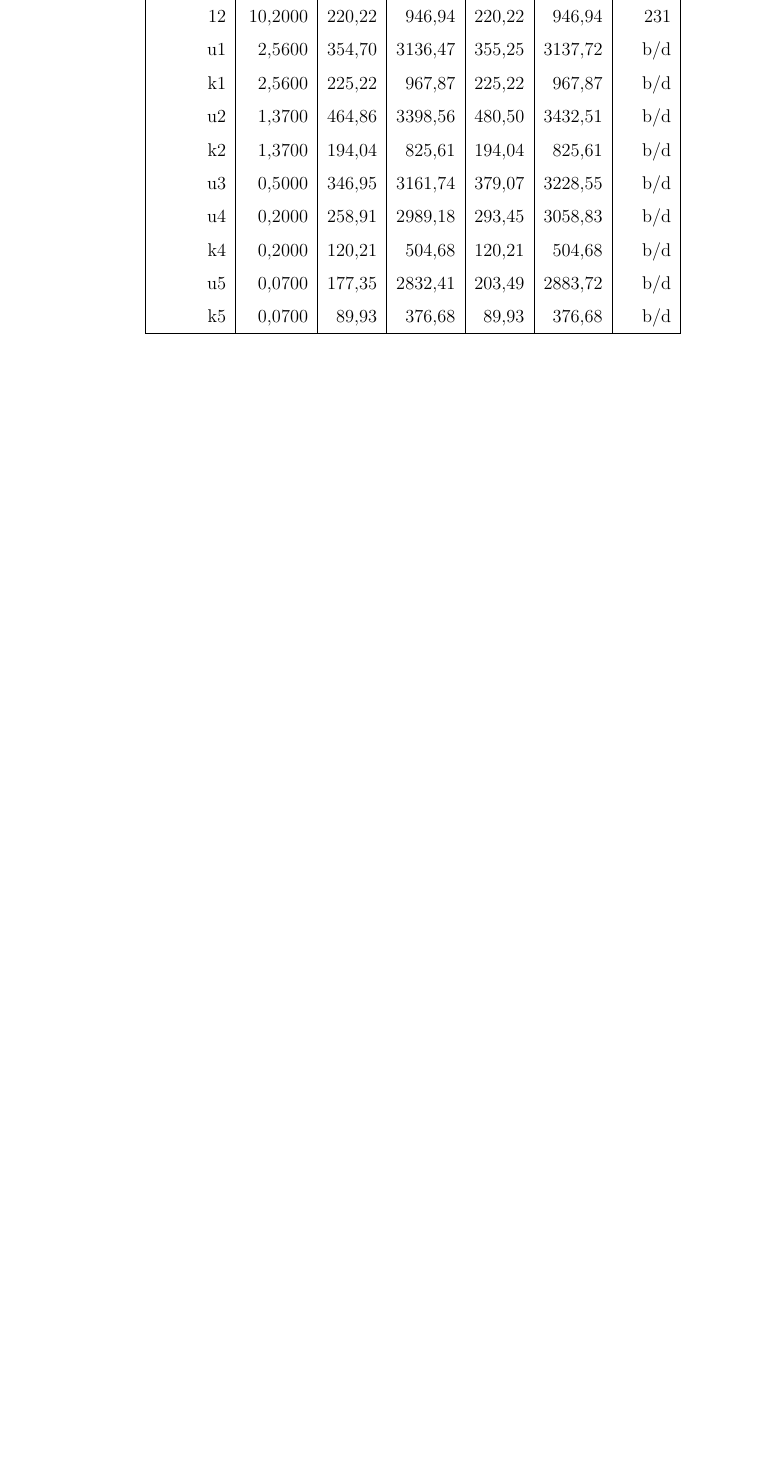
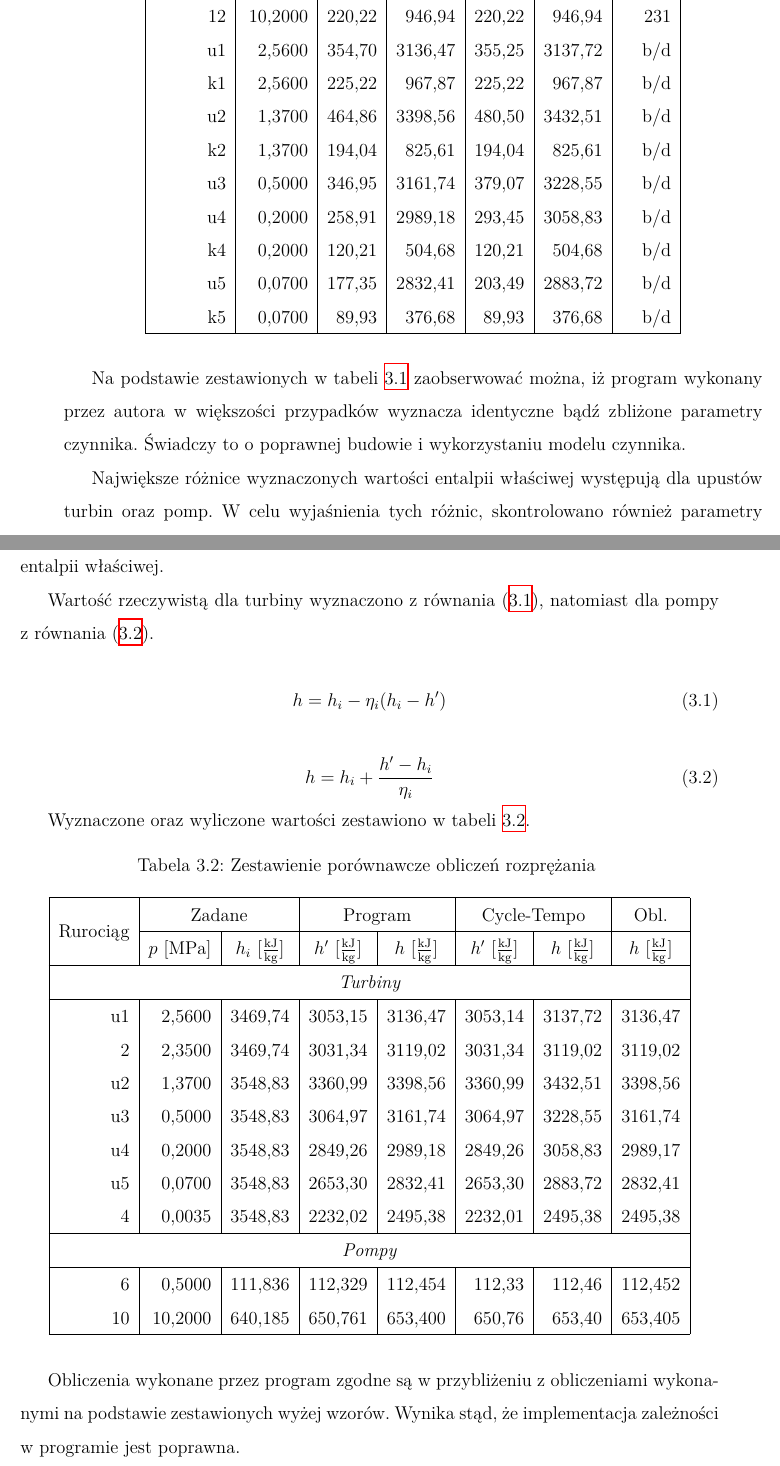
Before and after one commit to mgorny/inz-praca, a LaTeX document (inz.ltx, which reads test.tex): part of page 8 of 9 before the commit and two parts of pages 8 and 9 of 10 after it, the two joined at a grey line, cut so that both start at the same text, the shorter picture padded with empty space. Compiled offline with XeLaTeX.

Commit message:
Obliczenie entalpii.

```diff
--- a/test.tex
+++ b/test.tex
@@ -175,11 +176,11 @@ zestawione zostały w~tabeli~\ref{test-wyniki1}.
 
 	\hline
 		\multirow{2}{*}{Rurociąg} &
-		&
+		\multicolumn{1}{c|}{Zadane} &
 		\multicolumn{2}{c|}{Program} &
 		\multicolumn{2}{c|}{Cycle-Tempo} &
 		\multicolumn{1}{c|}{Lit.} \\
-	\cline{3-7}
+	\cline{2-7}
 		&
 		\multicolumn{1}{c|}{$p$ [\si{\mega\pascal}]} &
 		\multicolumn{1}{c|}{$T$ [\si{\degreeCelsius}]} &
@@ -213,3 +214,93 @@ zestawione zostały w~tabeli~\ref{test-wyniki1}.
 		u5 &  0,0700 & 177,35 & 2832,41 & 203,49 & 2883,72 & b/d \\
 		k5 &  0,0700 &  89,93 &  376,68 &  89,93 &  376,68 & b/d \\
 \end{longtable}
+
+Na~podstawie zestawionych w~tabeli~\ref{test-wyniki1} zaobserwować
+można, iż~program wykonany przez~autora w~większości przypadków wyznacza
+identyczne bądź~zbliżone parametry czynnika. Świadczy to o~poprawnej
+budowie i~wykorzystaniu modelu czynnika.
+
+Największe różnice wyznaczonych wartości entalpii właściwej występują
+dla~upustów turbin oraz~pomp. W~celu wyjaśnienia tych różnic,
+skontrolowano również parametry stanu czynnika przy~rozprężaniu
+izentropowym ($\eta_i = 1$) i~wyliczono rzeczywiste wartości entalpii
+właściwej.
+
+Wartość rzeczywistą dla~turbiny wyznaczono
+z~równania~\eqref{test-rown-turbina}, natomiast dla~pompy
+z~równania~\eqref{test-rown-pompa}.
+
+\begin{equation}
+	\label{test-rown-turbina}
+	h = h_i - \eta_i ( h_i - h' )
+\end{equation}
+
+\begin{equation}
+	\label{test-rown-pompa}
+	h = h_i + \frac{ h' - h_i }{ \eta_i }
+\end{equation}
+
+Wyznaczone oraz~wyliczone wartości zestawiono
+w~tabeli~\ref{test-wyniki2}.
+
+\begin{longtable}{|*{10}{r|}}
+	\caption{Zestawienie porównawcze obliczeń rozprężania}
+	\label{test-wyniki2} \\
+
+	\hline
+		\multirow{2}{*}{Rurociąg} &
+		\multicolumn{2}{c|}{Zadane} &
+		\multicolumn{2}{c|}{Program} &
+		\multicolumn{2}{c|}{Cycle-Tempo} &
+		\multicolumn{1}{c|}{Obl.} \\
+	\cline{2-8}
+		&
+		\multicolumn{1}{c|}{$p$ [\si{\mega\pascal}]} &
+		\multicolumn{1}{c|}{$h_i$ [\si{\kilo\joule\per\kilogram}]} &
+		\multicolumn{1}{c|}{$h'$ [\si{\kilo\joule\per\kilogram}]} &
+		\multicolumn{1}{c|}{$h$ [\si{\kilo\joule\per\kilogram}]} &
+		\multicolumn{1}{c|}{$h'$ [\si{\kilo\joule\per\kilogram}]} &
+		\multicolumn{1}{c|}{$h$ [\si{\kilo\joule\per\kilogram}]} &
+		\multicolumn{1}{c|}{$h$ [\si{\kilo\joule\per\kilogram}]} \\
+	\hline
+	\endfirsthead
+	\caption{Zestawienie porównawcze obliczeń rozprężania (c.d.)} \\
+
+	\hline
+		\multirow{2}{*}{Rurociąg} &
+		\multicolumn{2}{c|}{Zadane} &
+		\multicolumn{2}{c|}{Program} &
+		\multicolumn{2}{c|}{Cycle-Tempo} &
+		\multicolumn{1}{c|}{Obl.} \\
+	\cline{2-8}
+		&
+		\multicolumn{1}{c|}{$p$ [\si{\mega\pascal}]} &
+		\multicolumn{1}{c|}{$h_i$ [\si{\kilo\joule\per\kilogram}]} &
+		\multicolumn{1}{c|}{$h'$ [\si{\kilo\joule\per\kilogram}]} &
+		\multicolumn{1}{c|}{$h$ [\si{\kilo\joule\per\kilogram}]} &
+		\multicolumn{1}{c|}{$h'$ [\si{\kilo\joule\per\kilogram}]} &
+		\multicolumn{1}{c|}{$h$ [\si{\kilo\joule\per\kilogram}]} &
+		\multicolumn{1}{c|}{$h$ [\si{\kilo\joule\per\kilogram}]} \\
+	\hline
+	\endhead
+	\hline
+	\endfoot
+		\multicolumn{8}{|c|}{\textit{Turbiny}} \\
+	\hline
+		u1 &  2,5600 & 3469,74 & 3053,15 & 3136,47 & 3053,14 & 3137,72 & 3136,47 \\
+		 2 &  2,3500 & 3469,74 & 3031,34 & 3119,02 & 3031,34 & 3119,02 & 3119,02 \\
+		u2 &  1,3700 & 3548,83 & 3360,99 & 3398,56 & 3360,99 & 3432,51 & 3398,56 \\
+		u3 &  0,5000 & 3548,83 & 3064,97 & 3161,74 & 3064,97 & 3228,55 & 3161,74 \\
+		u4 &  0,2000 & 3548,83 & 2849,26 & 2989,18 & 2849,26 & 3058,83 & 2989,17 \\
+		u5 &  0,0700 & 3548,83 & 2653,30 & 2832,41 & 2653,30 & 2883,72 & 2832,41 \\
+		 4 &  0,0035 & 3548,83 & 2232,02 & 2495,38 & 2232,01 & 2495,38 & 2495,38 \\
+	\hline
+		\multicolumn{8}{|c|}{\textit{Pompy}} \\
+	\hline
+		 6 &  0,5000 & 111,836 & 112,329 & 112,454 & 112,33 & 112,46 & 112,452 \\
+		10 & 10,2000 & 640,185 & 650,761 & 653,400 & 650,76 & 653,40 & 653,405 \\
+\end{longtable}
+
+Obliczenia wykonane przez~program zgodne są w~przybliżeniu
+z~obliczeniami wykonanymi na~podstawie zestawionych wyżej wzorów.
+Wynika stąd, że~implementacja zależności w~programie jest poprawna.
```
Also changed, not shown: test.tex (20 more changed lines).
